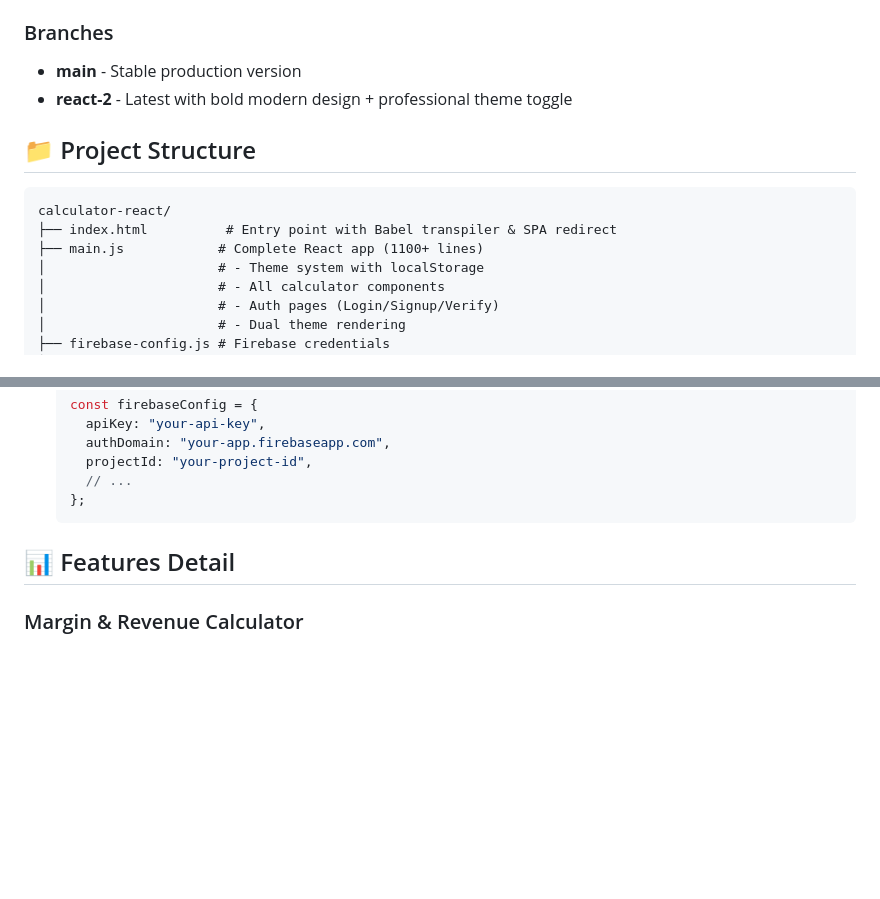
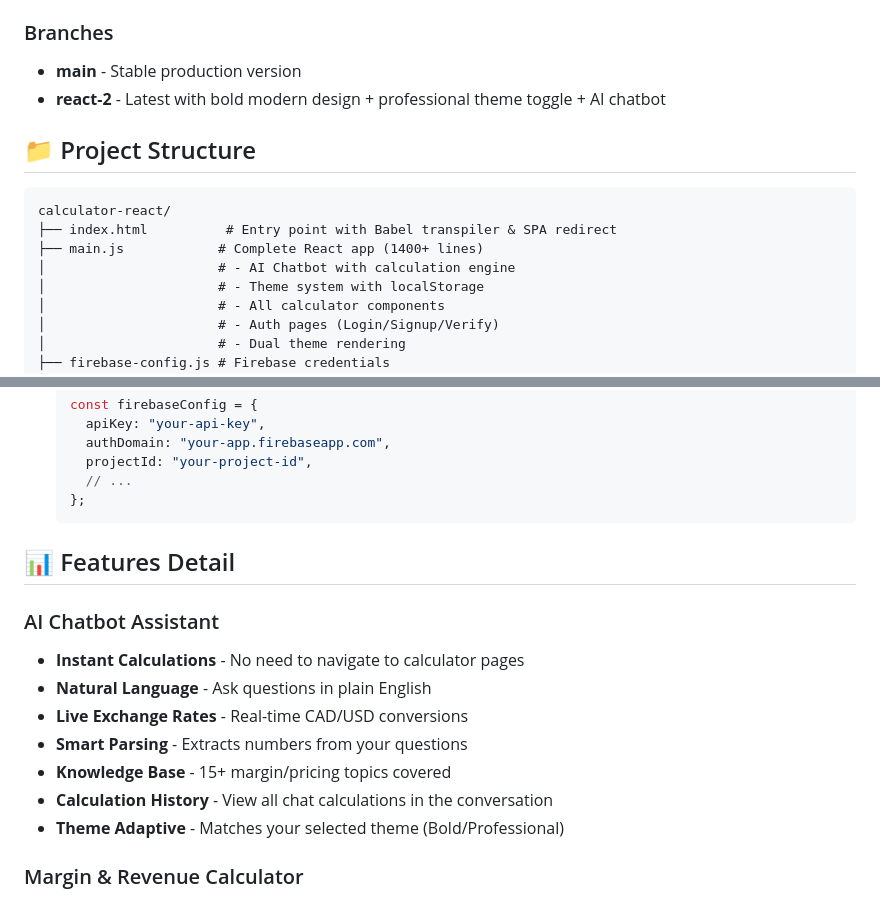
Before and after one commit to joshemrn/calculator-react, a Markdown page: README.md, 2 parts joined by grey strips. Drawn GitHub-style; blank space fills up the shorter version.

````diff
--- a/README.md
+++ b/README.md
@@ -71,14 +93,15 @@ Then visit `http://localhost:8000/` (or `http://localhost:8000/calculator-react/
 
 ### Branches
 - **main** - Stable production version
-- **react-2** - Latest with bold modern design + professional theme toggle
+- **react-2** - Latest with bold modern design + professional theme toggle + AI chatbot
 
 ## 📁 Project Structure
 
 ```
 calculator-react/
 ├── index.html          # Entry point with Babel transpiler & SPA redirect
-├── main.js            # Complete React app (1100+ lines)
+├── main.js            # Complete React app (1400+ lines)
+│                      # - AI Chatbot with calculation engine
 │                      # - Theme system with localStorage
 │                      # - All calculator components
 │                      # - Auth pages (Login/Signup/Verify)
@@ -108,6 +131,15 @@ The app uses Firebase for authentication. To use your own Firebase project:
 
 ## 📊 Features Detail
 
+### AI Chatbot Assistant
+- **Instant Calculations** - No need to navigate to calculator pages
+- **Natural Language** - Ask questions in plain English
+- **Live Exchange Rates** - Real-time CAD/USD conversions
+- **Smart Parsing** - Extracts numbers from your questions
+- **Knowledge Base** - 15+ margin/pricing topics covered
+- **Calculation History** - View all chat calculations in the conversation
+- **Theme Adaptive** - Matches your selected theme (Bold/Professional)
+
 ### Margin & Revenue Calculator
 - **Smart Calculation** - Enter any 2 of: Cost, Margin %, Revenue → auto-calculates third
 - **Live USD Conversion** - Real-time CAD→USD exchange rates
````
Also changed, not shown: other parts of README.md (+29 -5 lines).
